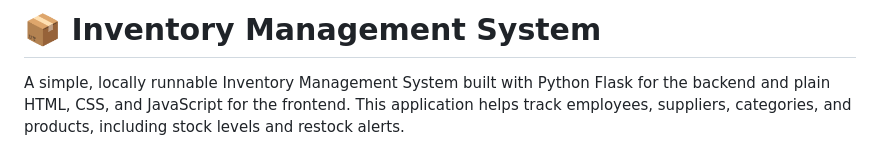
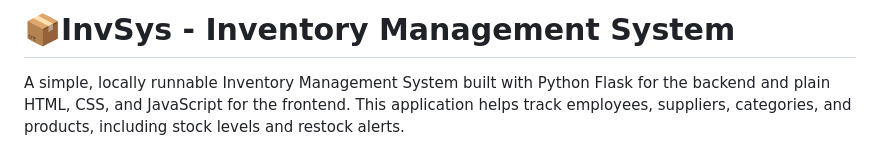
Before and after one commit to RaGnaRoK-thor/InvSys---An-Inventory-Management-System, a Markdown page: README.md, the part around the change. Drawn GitHub-style.

```diff
--- a/README.md
+++ b/README.md
@@ -1,5 +1,5 @@
 
-# 📦 Inventory Management System
+# 📦InvSys - Inventory Management System
 
 A simple, locally runnable Inventory Management System built with Python Flask for the backend and plain HTML, CSS, and JavaScript for the frontend. This application helps track employees, suppliers, categories, and products, including stock levels and restock alerts.
 
```
